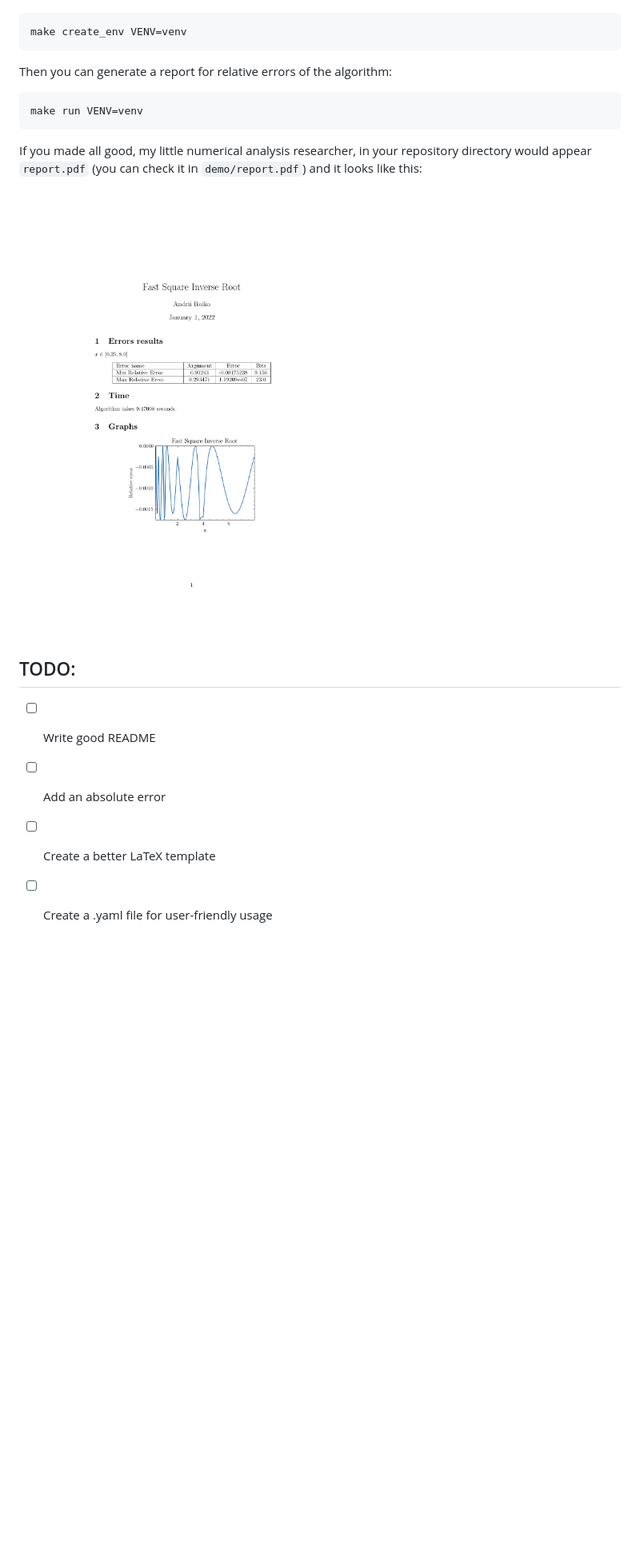
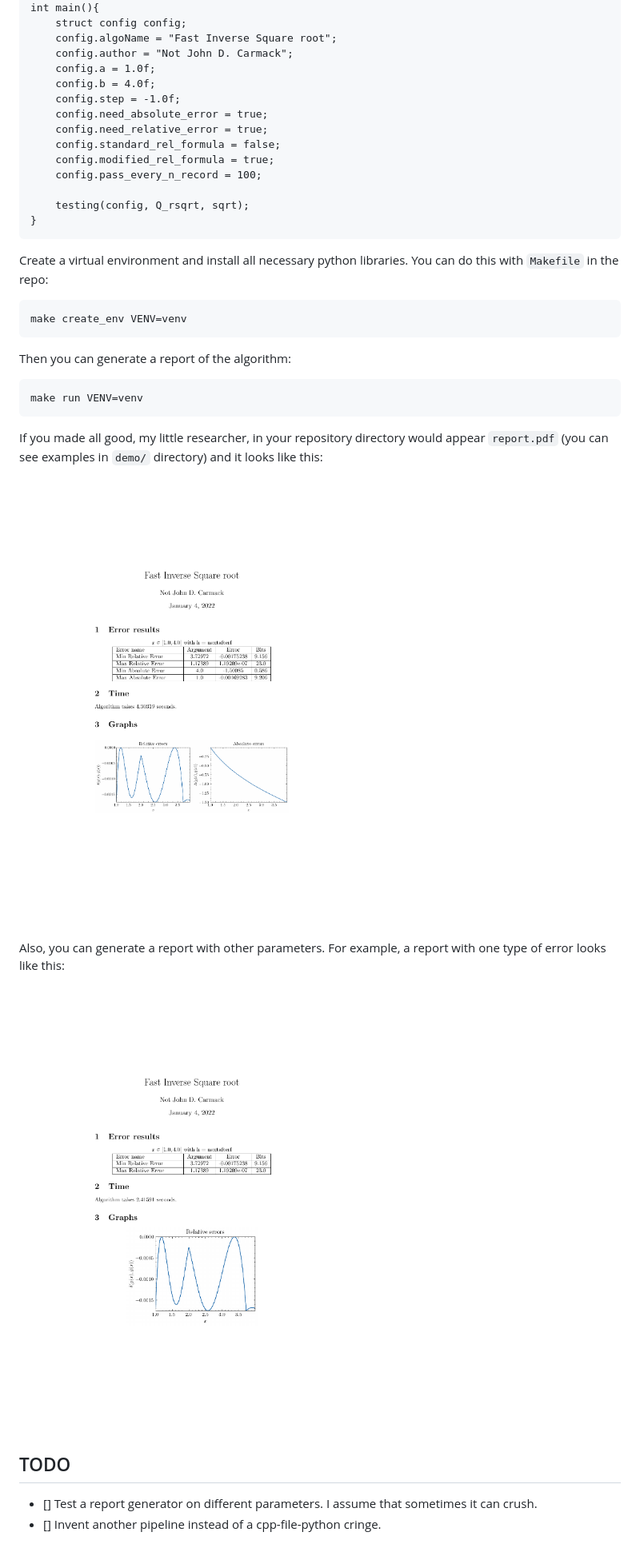
Before and after one commit to roykoand/LatexAlgoReport, a Markdown page: README.md, the part around the change printed below. Shown: that part at 80% size. GitHub-like rendering; pictures changed too: demo/report.png (deleted), demo/report1error.png (added), demo/report2errors.png (added); blank space fills up the shorter version.

Commit message:
Create a user-friendly interface

````diff
--- a/README.md
+++ b/README.md
@@ -16,18 +67,38 @@ First of all, you need to create a virtual environment and install all necessary
+int main(){
+    struct config config;
+    config.algoName = "Fast Inverse Square root";
+    config.author = "Not John D. Carmack";
+    config.a = 1.0f;
+    config.b = 4.0f;
+    config.step = -1.0f;
+    config.need_absolute_error = true;
+    config.need_relative_error = true;
+    config.standard_rel_formula = false;
+    config.modified_rel_formula = true;
+    config.pass_every_n_record = 100;
+
+    testing(config, Q_rsqrt, sqrt);
+}
+```
+
+Create a virtual environment and install all necessary python libraries. You can do this with ```Makefile``` in the repo:
 
 ```
 make create_env VENV=venv
 ```
-Then you can generate a report for relative errors of the algorithm:
+Then you can generate a report of the algorithm:
 ```
 make run VENV=venv
 ```
 
-If you made all good, my little numerical analysis researcher, in your repository directory would appear ```report.pdf``` (you can check it in ```demo/report.pdf```) and it looks like this:
+If you made all good, my little researcher, in your repository directory would appear ```report.pdf``` (you can see examples in ```demo/``` directory) and it looks like this:
 
-![report example](demo/report.png)
+![report 2 errors](demo/report2errors.png)
 
-## TODO:
-- [ ] Write good README
-- [ ] Add an absolute error
-- [ ] Create a better LaTeX template
-- [ ] Create a .yaml file for user-friendly usage
+Also, you can generate a report with other parameters. For example, a report with one type of error looks like this:
+
+![report 1 error](demo/report1error.png)
+
+## TODO
+- [] Test a report generator on different parameters. I assume that sometimes it can crush.
+- [] Invent another pipeline instead of a cpp-file-python cringe.
````
Also changed, not shown: other parts of README.md (+56 -5 lines), 9 other files.
